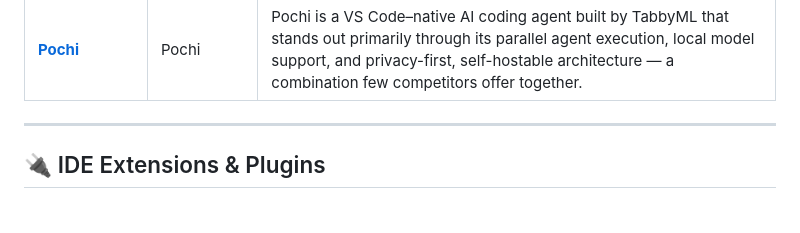
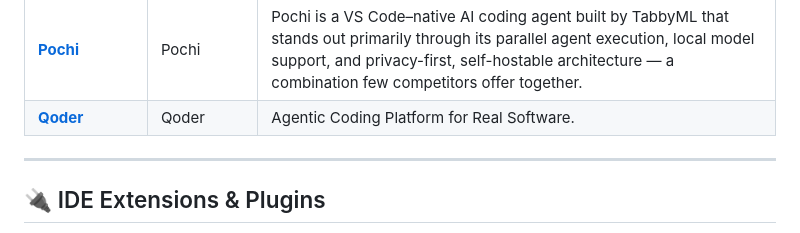
Before and after one commit to QAInsights/awesome-ai-tools, a Markdown page: README.md, the part around the change. Drawn GitHub-style.

```diff
--- a/README.md
+++ b/README.md
@@ -21,6 +21,7 @@ Full standalone editors built from the ground up with AI at the core.
 | **[Void](https://voideditor.com)** | Void | Work on Void is currently paused |
 | **[Verdent](https://www.verdent.ai)** | Verdent | An agentic coding tool focused on parallel agents and isolated workspaces |
 | **[Pochi](https://app.getpochi.com/home)** | Pochi | Pochi is a VS Code–native AI coding agent built by TabbyML that stands out primarily through its parallel agent execution, local model support, and privacy-first, self-hostable architecture — a combination few competitors offer together. |
+| **[Qoder](https://qoder.com/en)** | Qoder | Agentic Coding Platform for Real Software. |
 
 
 ---
```
